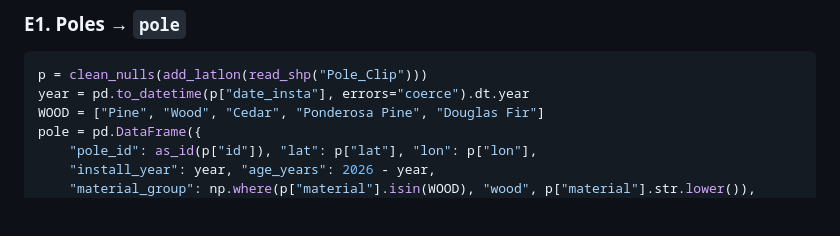
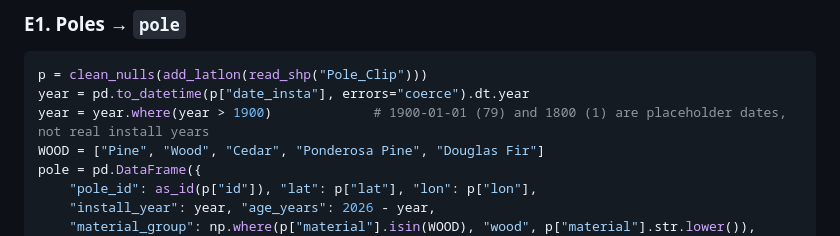
Before and after one commit to VedanthMalhotra/AI-Outage-Concierge, a Markdown page: docs/04-data-and-aws/aws-data-cleaning-guide.md, the part around the change. GitHub-like rendering; blank space fills up the shorter version.

````diff
--- a/docs/04-data-and-aws/aws-data-cleaning-guide.md
+++ b/docs/04-data-and-aws/aws-data-cleaning-guide.md
@@ -354,6 +354,7 @@ Switch the space to **ml.m5.xlarge** first (stop space → change instance → r
 ```python
 p = clean_nulls(add_latlon(read_shp("Pole_Clip")))
 year = pd.to_datetime(p["date_insta"], errors="coerce").dt.year
+year = year.where(year > 1900)             # 1900-01-01 (79) and 1800 (1) are placeholder dates, not real install years
 WOOD = ["Pine", "Wood", "Cedar", "Ponderosa Pine", "Douglas Fir"]
 pole = pd.DataFrame({
     "pole_id": as_id(p["id"]), "lat": p["lat"], "lon": p["lon"],
````
Also changed, not shown: docs/04-data-and-aws/cleaned-data-notes.md (+1 -1 lines), docs/05-judging/navigating-challenges.md (+10 -0 lines).
